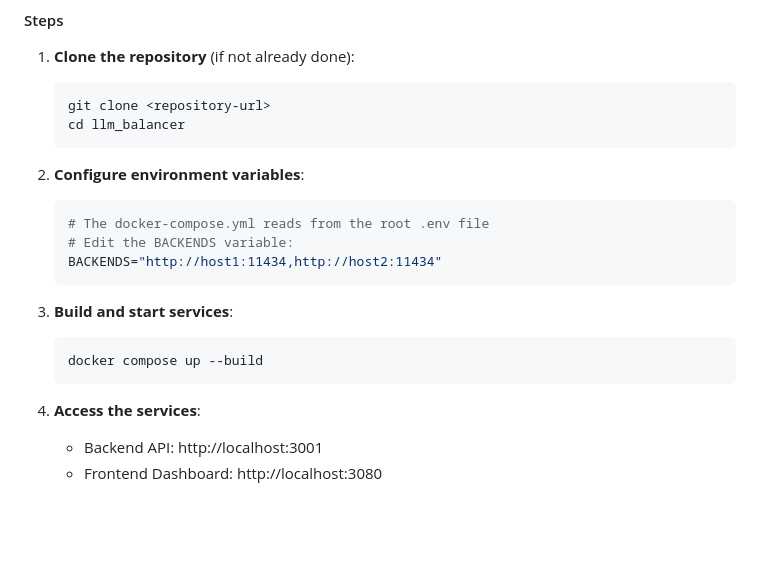
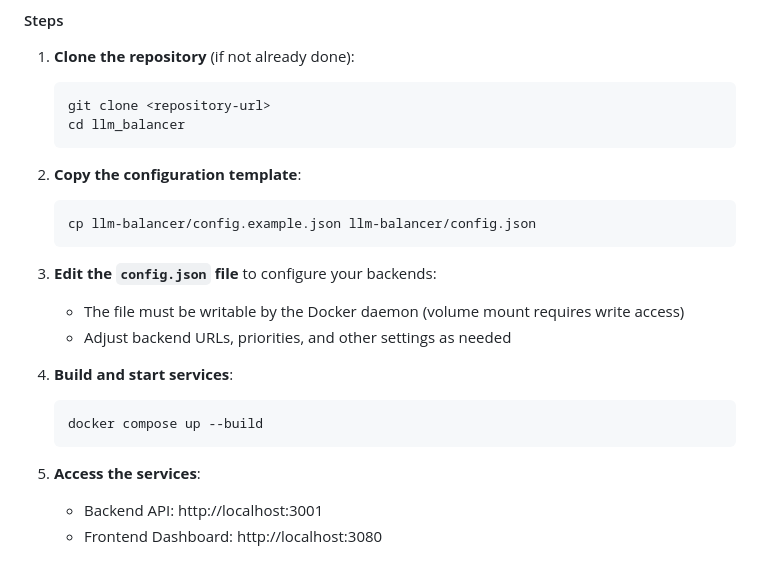
Before and after one commit to Schafer-List-Systems/llm_balancer, a Markdown page: docs/user/INSTALLATION.md, the part around the change. Drawn GitHub-style; blank space fills up the shorter version.

Commit message:
docs: document config.json mount requirements and template

````diff
--- a/docs/user/INSTALLATION.md
+++ b/docs/user/INSTALLATION.md
@@ -29,19 +29,21 @@ Docker provides isolated environments and simplifies deployment.
    cd llm_balancer
    ```
 
-2. **Configure environment variables**:
+2. **Copy the configuration template**:
    ```bash
-   # The docker-compose.yml reads from the root .env file
-   # Edit the BACKENDS variable:
-   BACKENDS="http://host1:11434,http://host2:11434"
+   cp llm-balancer/config.example.json llm-balancer/config.json
    ```
 
-3. **Build and start services**:
+3. **Edit the `config.json` file** to configure your backends:
+   - The file must be writable by the Docker daemon (volume mount requires write access)
+   - Adjust backend URLs, priorities, and other settings as needed
+
+4. **Build and start services**:
    ```bash
    docker compose up --build
    ```
 
-4. **Access the services**:
+5. **Access the services**:
    - Backend API: http://localhost:3001
    - Frontend Dashboard: http://localhost:3080
 
````
Also changed, not shown: 1 other file.
